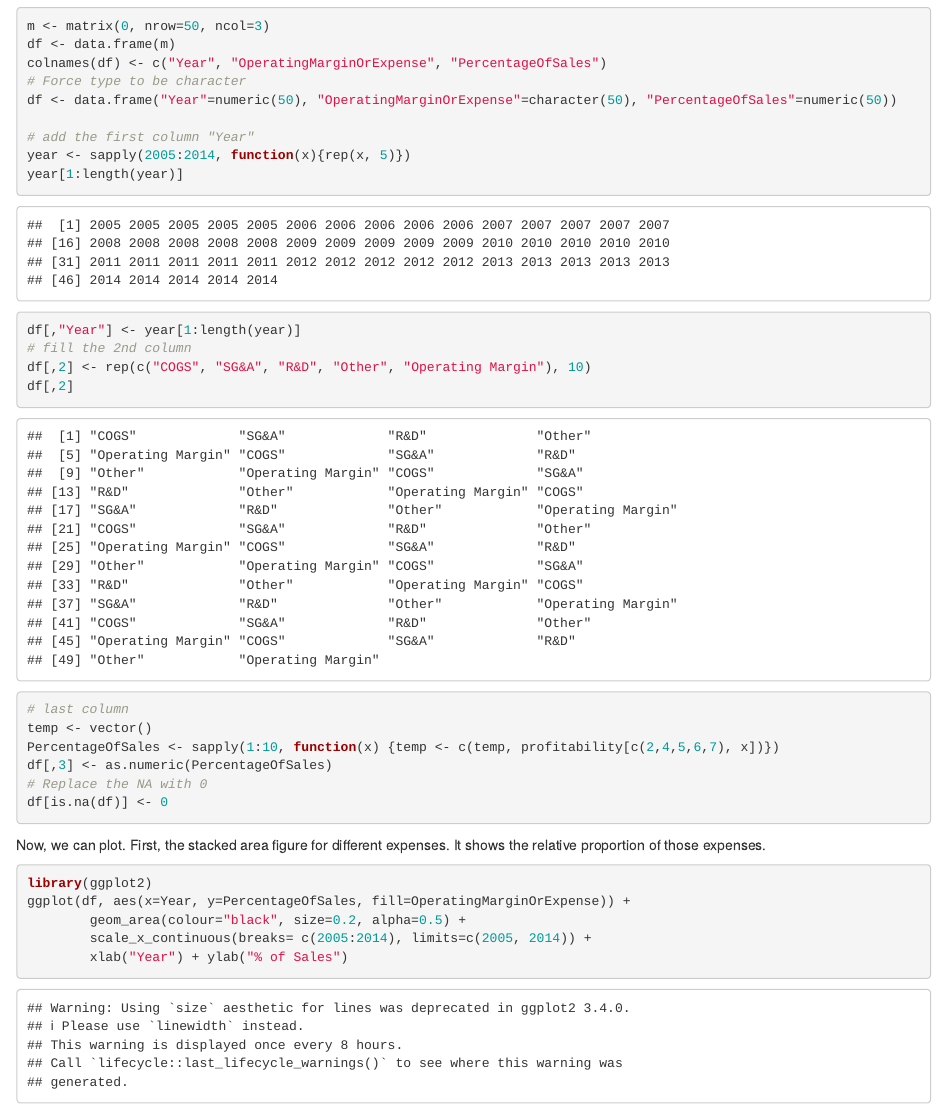
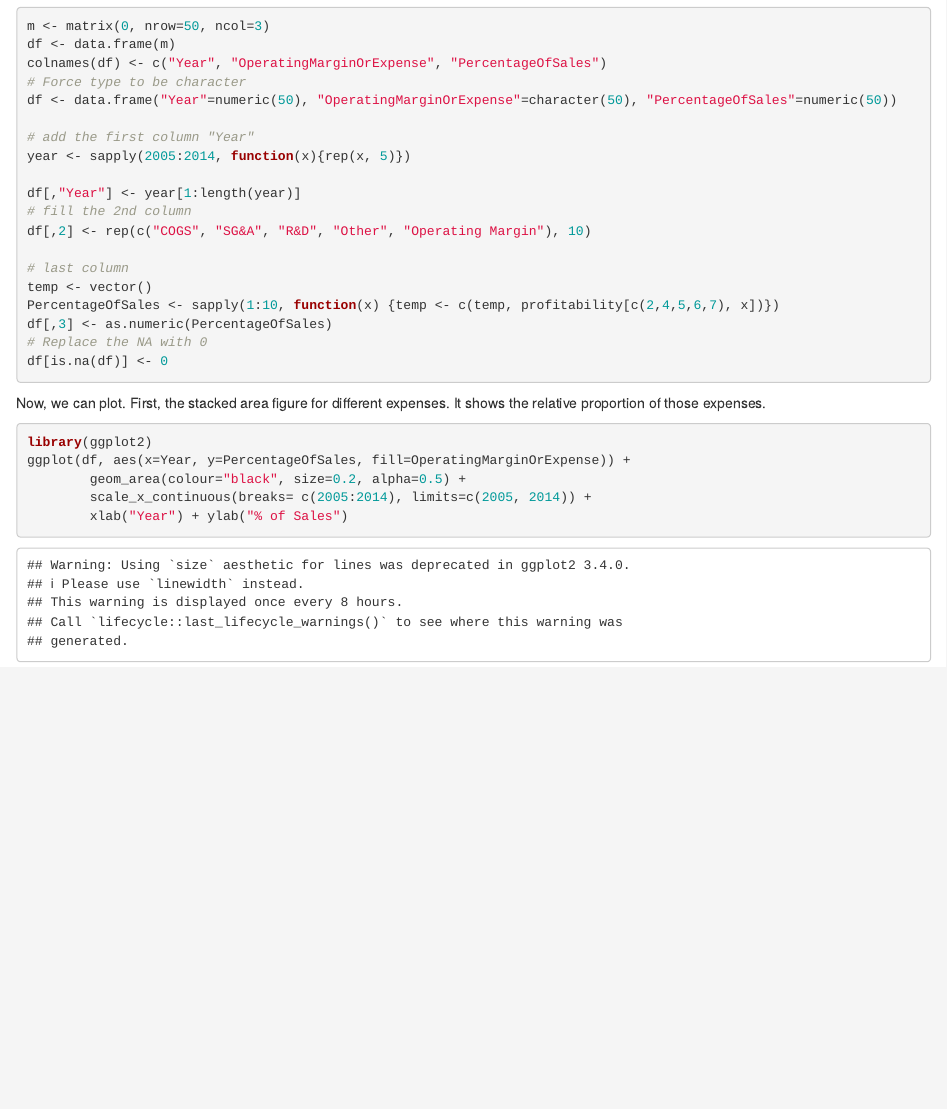
Before and after one commit to jing-wei/scripts, an R Markdown document (Financial_Statement_analysis/Financial statement analysis.Rmd): the page in a window 1100 px wide, from 1400 px down before the commit and from 980 px down after it, so that both start at the same text. Rendered offline with R 4.5, knitr and Pandoc, with nearby package versions.

```diff
--- a/Financial_Statement_analysis/Financial statement analysis.Rmd
+++ b/Financial_Statement_analysis/Financial statement analysis.Rmd
@@ -54,11 +53,11 @@
 
 # add the first column "Year"
 year <- sapply(2005:2014, function(x){rep(x, 5)})
-year[1:length(year)]
+
 df[,"Year"] <- year[1:length(year)]
 # fill the 2nd column
 df[,2] <- rep(c("COGS", "SG&A", "R&D", "Other", "Operating Margin"), 10)
-df[,2]
+
 # last column
 temp <- vector()
 PercentageOfSales <- sapply(1:10, function(x) {temp <- c(temp, profitability[c(2,4,5,6,7), x])})
```
Also changed, not shown: Financial_Statement_analysis/Financial_statement_analysis.html (added), Financial_Statement_analysis/Financial_statement_analysis_with_Morningstar_data.pdf (deleted), Financial_Statement_analysis/Financial statement analysis.Rmd (1 more changed lines).
